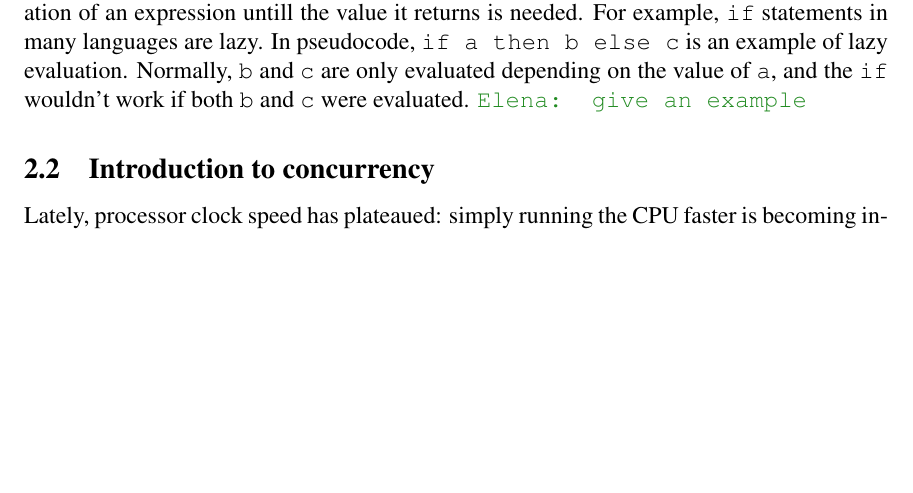
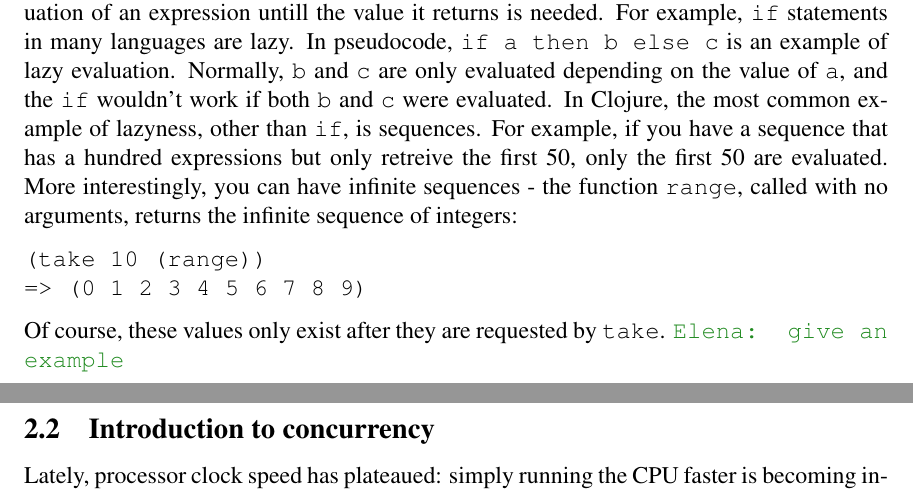
Before and after one commit to elenam/mics2014reducers, a LaTeX document (mics2014reducers.tex): part of page 3 of 11 before the commit and two parts of pages 3 and 4 of 11 after it, the two joined at a grey line, cut so that both start at the same text, the shorter picture padded with empty space. Compiled offline with pdfLaTeX.

Commit message:
Lazyness pt.2

```diff
--- a/mics2014reducers.tex
+++ b/mics2014reducers.tex
@@ -195,6 +194,12 @@ The next of the major high-order functions is \clocode{filter}, which takes a pr
 => (2 4)
 \end{verbatim}
 Another common feature in Clojure is laziness. Laziness is the concept of delaying evaluation of an expression untill the value it returns is needed. For example, \clocode{if} statements in many languages are lazy. In pseudocode, \clocode{if a then b else c} is an example of lazy evaluation. Normally, \clocode{b} and \clocode{c} are only evaluated depending on the value of \clocode{a}, and the \clocode{if} wouldn't work if both \clocode{b} and \clocode{c} were evaluated.
+In Clojure, the most common example of lazyness, other than \clocode{if}, is sequences. For example, if you have a sequence that has a hundred expressions but only retreive the first 50, only the first 50 are evaluated. More interestingly, you can have infinite sequences - the function \clocode{range}, called with no arguments, returns the infinite sequence of integers:
+\begin{verbatim}
+(take 10 (range))
+=> (0 1 2 3 4 5 6 7 8 9)
+\end{verbatim}
+Of course, these values only exist after they are requested by \clocode{take}.
 \emcomment{give an example}
 %\emcomment{Explain the concept of laziness since you use it later}
 
```
Also changed, not shown: mics2014reducers.tex (1 more changed lines).
